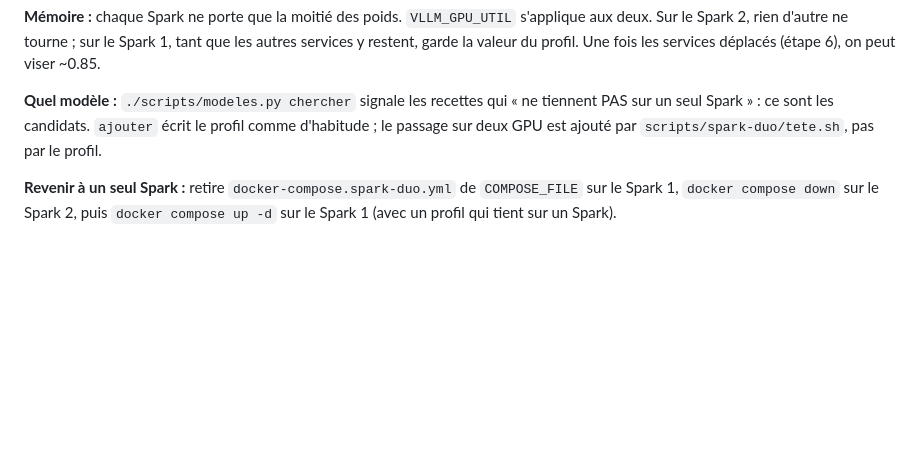
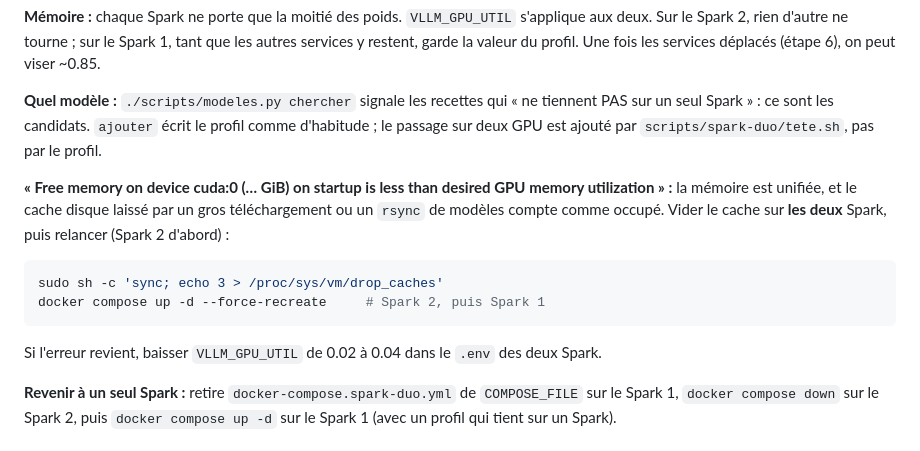
Before and after one commit to Ameno1215/localIA, a Markdown page: SPARK-DUO.md, the part around the change. GitHub-like rendering; blank space fills up the shorter version.

Commit message:
SPARK-DUO.md : vider le cache disque si vLLM manque de mémoire au démarrage
Co-Authored-By: Claude Opus 5.5 <noreply@anthropic.com>
Claude-Session: https://claude.ai/code/session_013YLadkifDomixTzVGftc1D

````diff
--- a/SPARK-DUO.md
+++ b/SPARK-DUO.md
@@ -269,6 +269,13 @@ Vérifications :
 
 **Quel modèle :** `./scripts/modeles.py chercher` signale les recettes qui « ne tiennent PAS sur un seul Spark » : ce sont les candidats. `ajouter` écrit le profil comme d'habitude ; le passage sur deux GPU est ajouté par `scripts/spark-duo/tete.sh`, pas par le profil.
 
+**« Free memory on device cuda:0 (… GiB) on startup is less than desired GPU memory utilization » :** la mémoire est unifiée, et le cache disque laissé par un gros téléchargement ou un `rsync` de modèles compte comme occupé. Vider le cache sur **les deux** Spark, puis relancer (Spark 2 d'abord) :
+```bash
+sudo sh -c 'sync; echo 3 > /proc/sys/vm/drop_caches'
+docker compose up -d --force-recreate     # Spark 2, puis Spark 1
+```
+Si l'erreur revient, baisser `VLLM_GPU_UTIL` de 0.02 à 0.04 dans le `.env` des deux Spark.
+
 **Revenir à un seul Spark :** retire `docker-compose.spark-duo.yml` de `COMPOSE_FILE` sur le Spark 1, `docker compose down` sur le Spark 2, puis `docker compose up -d` sur le Spark 1 (avec un profil qui tient sur un Spark).
 
 ## 5. Sécurité réseau (Spark 1 surtout)
````
